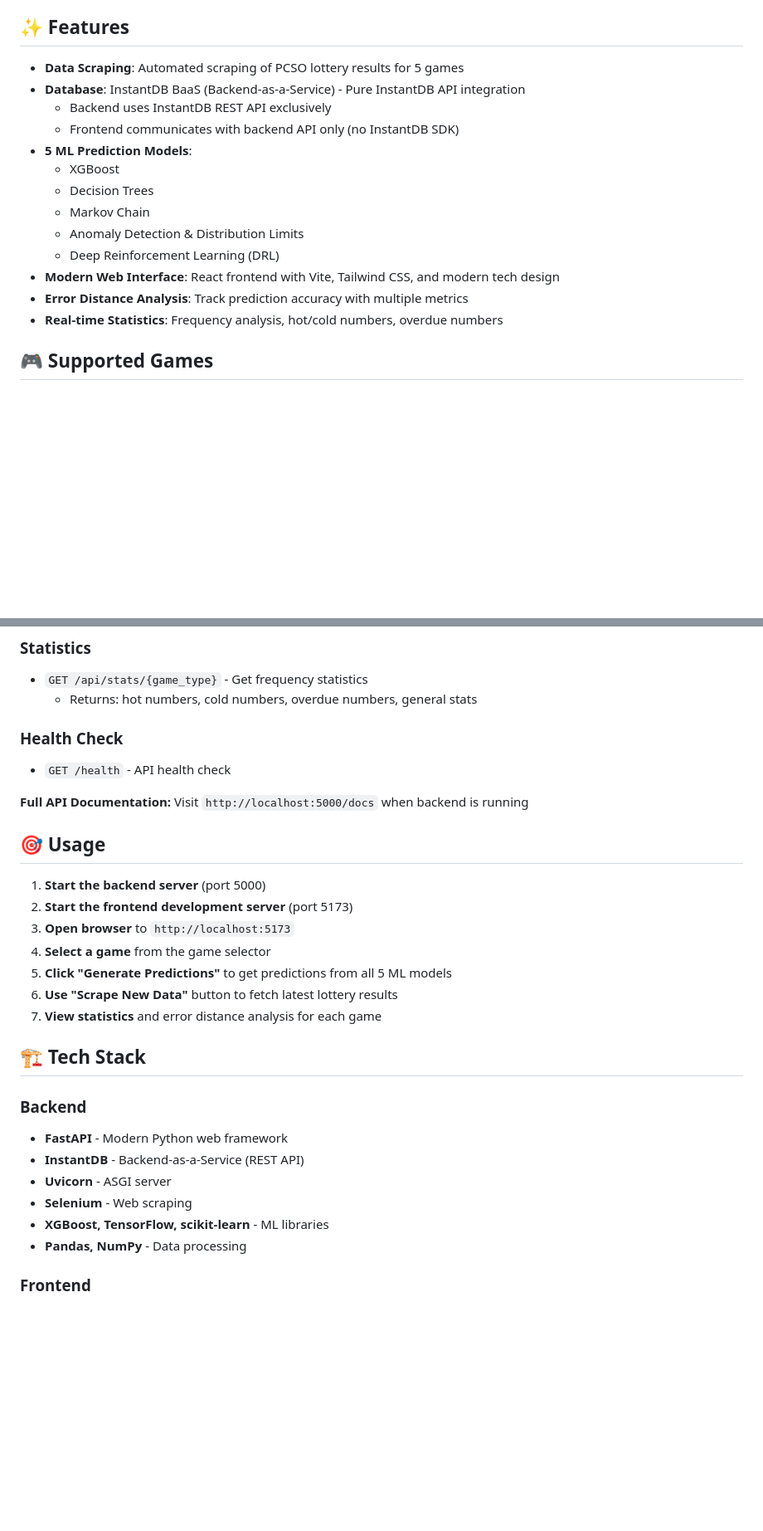
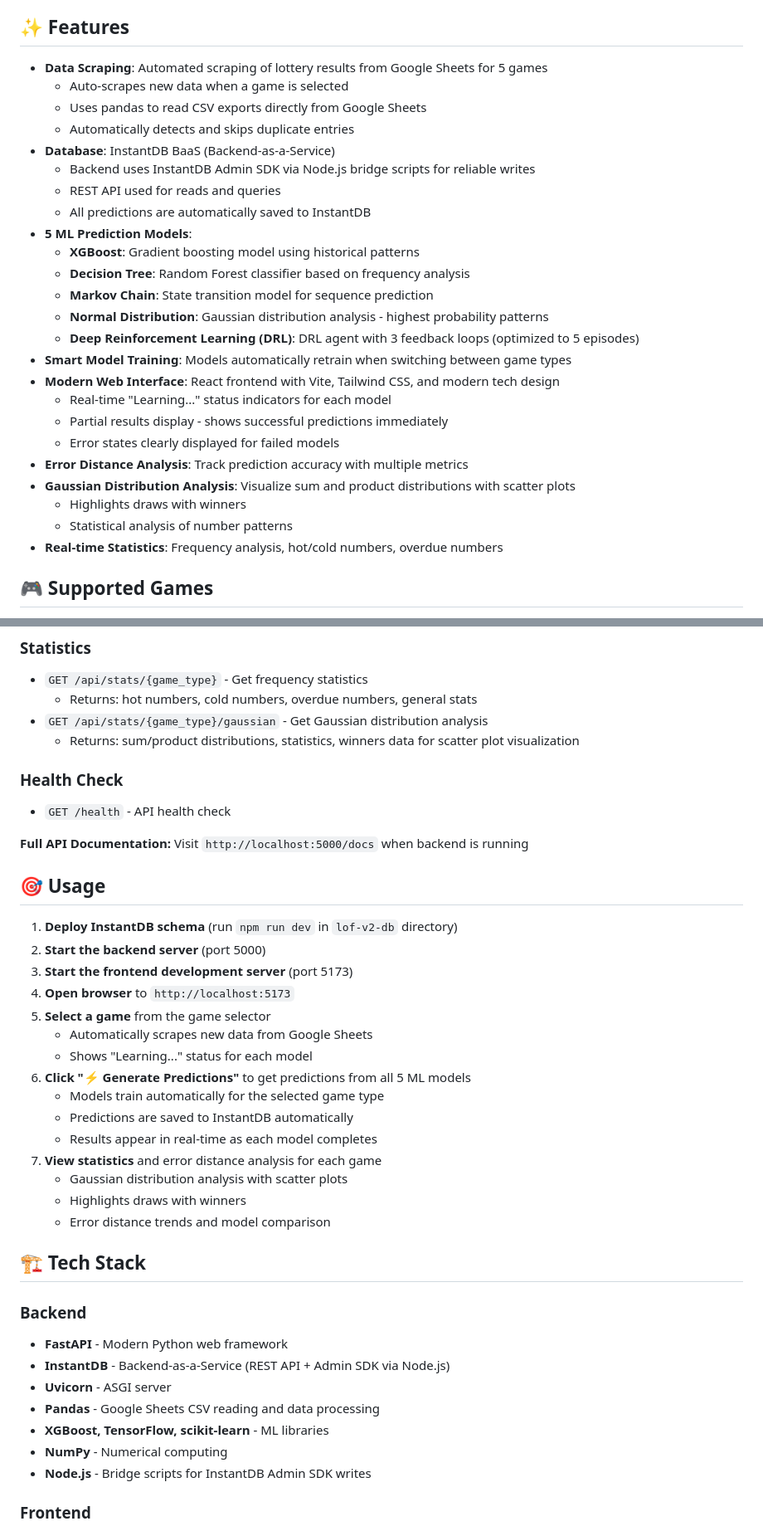
Before and after one commit to automatesolutions/BayanWin, a Markdown page: README.md, 2 parts joined by grey strips. Shown at 83% size. Rendered like a GitHub page; blank space fills up the shorter version.

Commit message:
Update the Readme.md doc

```diff
--- a/README.md
+++ b/README.md
@@ -16,18 +16,29 @@ A modern, full-stack web application that scrapes PCSO lottery results, stores t
 
 ## ✨ Features
 
-- **Data Scraping**: Automated scraping of PCSO lottery results for 5 games
-- **Database**: InstantDB BaaS (Backend-as-a-Service) - Pure InstantDB API integration
-  - Backend uses InstantDB REST API exclusively
-  - Frontend communicates with backend API only (no InstantDB SDK)
+- **Data Scraping**: Automated scraping of lottery results from Google Sheets for 5 games
+  - Auto-scrapes new data when a game is selected
+  - Uses pandas to read CSV exports directly from Google Sheets
+  - Automatically detects and skips duplicate entries
+- **Database**: InstantDB BaaS (Backend-as-a-Service)
+  - Backend uses InstantDB Admin SDK via Node.js bridge scripts for reliable writes
+  - REST API used for reads and queries
+  - All predictions are automatically saved to InstantDB
 - **5 ML Prediction Models**:
-  - XGBoost
-  - Decision Trees
-  - Markov Chain
-  - Anomaly Detection & Distribution Limits
-  - Deep Reinforcement Learning (DRL)
+  - **XGBoost**: Gradient boosting model using historical patterns
+  - **Decision Tree**: Random Forest classifier based on frequency analysis
+  - **Markov Chain**: State transition model for sequence prediction
+  - **Normal Distribution**: Gaussian distribution analysis - highest probability patterns
+  - **Deep Reinforcement Learning (DRL)**: DRL agent with 3 feedback loops (optimized to 5 episodes)
+- **Smart Model Training**: Models automatically retrain when switching between game types
 - **Modern Web Interface**: React frontend with Vite, Tailwind CSS, and modern tech design
+  - Real-time "Learning..." status indicators for each model
+  - Partial results display - shows successful predictions immediately
+  - Error states clearly displayed for failed models
 - **Error Distance Analysis**: Track prediction accuracy with multiple metrics
+- **Gaussian Distribution Analysis**: Visualize sum and product distributions with scatter plots
+  - Highlights draws with winners
+  - Statistical analysis of number patterns
 - **Real-time Statistics**: Frequency analysis, hot/cold numbers, overdue numbers
 
 ## 🎮 Supported Games
@@ -189,6 +236,8 @@ The `.env` file in the `backend` directory should contain:
 ### Statistics
 - `GET /api/stats/{game_type}` - Get frequency statistics
   - Returns: hot numbers, cold numbers, overdue numbers, general stats
+- `GET /api/stats/{game_type}/gaussian` - Get Gaussian distribution analysis
+  - Returns: sum/product distributions, statistics, winners data for scatter plot visualization
 
 ### Health Check
 - `GET /health` - API health check
@@ -197,23 +246,32 @@ The `.env` file in the `backend` directory should contain:
 
 ## 🎯 Usage
 
-1. **Start the backend server** (port 5000)
-2. **Start the frontend development server** (port 5173)
-3. **Open browser** to `http://localhost:5173`
-4. **Select a game** from the game selector
-5. **Click "Generate Predictions"** to get predictions from all 5 ML models
-6. **Use "Scrape New Data"** button to fetch latest lottery results
+1. **Deploy InstantDB schema** (run `npm run dev` in `lof-v2-db` directory)
+2. **Start the backend server** (port 5000)
+3. **Start the frontend development server** (port 5173)
+4. **Open browser** to `http://localhost:5173`
+5. **Select a game** from the game selector
+   - Automatically scrapes new data from Google Sheets
+   - Shows "Learning..." status for each model
+6. **Click "⚡ Generate Predictions"** to get predictions from all 5 ML models
+   - Models train automatically for the selected game type
+   - Predictions are saved to InstantDB automatically
+   - Results appear in real-time as each model completes
 7. **View statistics** and error distance analysis for each game
+   - Gaussian distribution analysis with scatter plots
+   - Highlights draws with winners
+   - Error distance trends and model comparison
 
 ## 🏗️ Tech Stack
 
 ### Backend
 - **FastAPI** - Modern Python web framework
-- **InstantDB** - Backend-as-a-Service (REST API)
+- **InstantDB** - Backend-as-a-Service (REST API + Admin SDK via Node.js)
 - **Uvicorn** - ASGI server
-- **Selenium** - Web scraping
+- **Pandas** - Google Sheets CSV reading and data processing
 - **XGBoost, TensorFlow, scikit-learn** - ML libraries
-- **Pandas, NumPy** - Data processing
+- **NumPy** - Numerical computing
+- **Node.js** - Bridge scripts for InstantDB Admin SDK writes
 
 ### Frontend
 - **React 18** - UI library
```
Also changed, not shown: other parts of README.md (+62 -13 lines), DUPLICATE_FIX_COMPLETE.md (deleted, +0 -137 lines), PREDICTION_FIXES_COMPLETE.md (deleted, +0 -110 lines).
